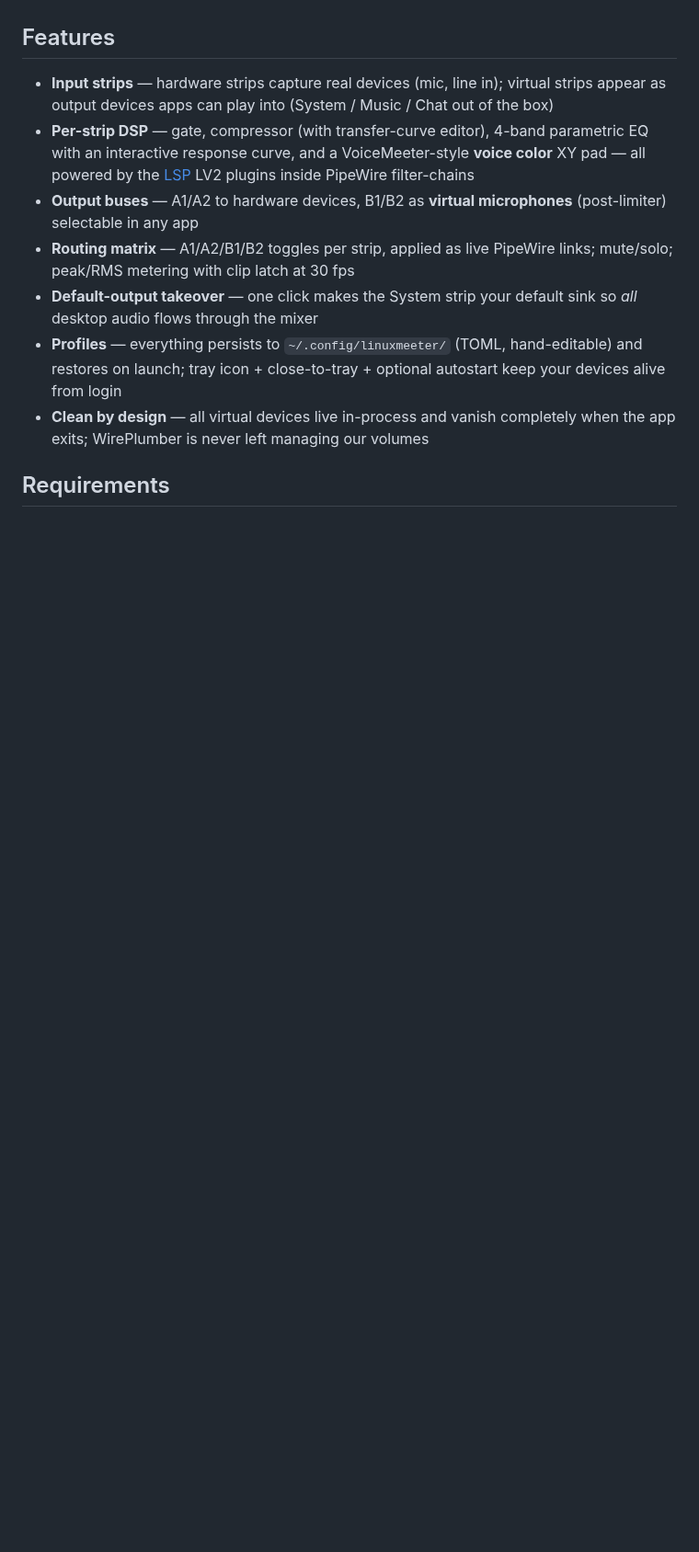
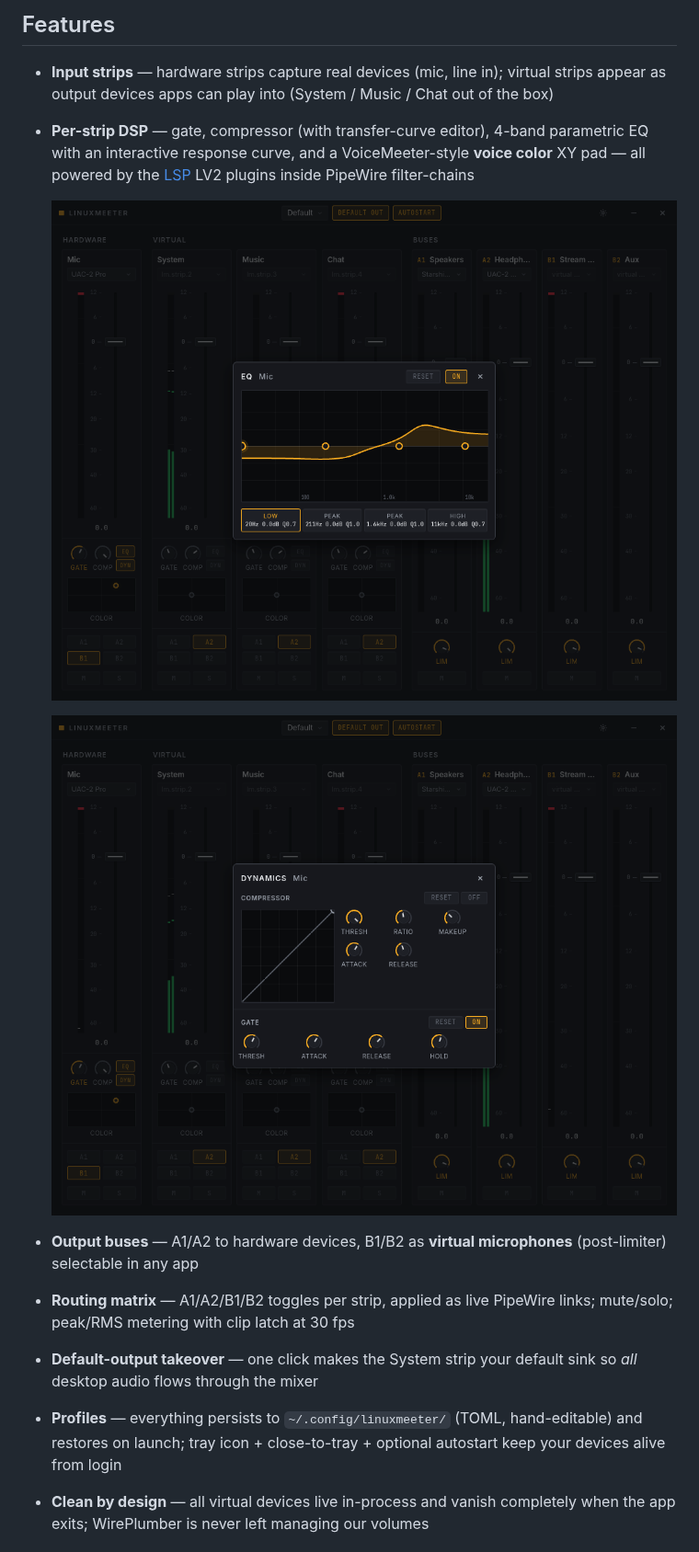
Before and after one commit to dslapelis/linuxmeeter, a Markdown page: README.md, the part around one of its changes. Shown at 92% size. Drawn GitHub-style; pictures changed too: docs/screenshot-dyn.png (added), docs/screenshot-eq.png (added); blank space fills up the shorter version.

Commit message:
README: show the mixer, EQ and dynamics panels
The README described the UI without ever showing it. Add three captures of
a live instance — the full mixer at the top, and the EQ response curve and
compressor/gate panels beside the DSP feature they document.

Co-Authored-By: Claude Opus 5 (1M context) <noreply@anthropic.com>

```diff
--- a/README.md
+++ b/README.md
@@ -14,6 +16,11 @@ OBS, or any recorder can use.
   4-band parametric EQ with an interactive response curve, and a
   VoiceMeeter-style **voice color** XY pad — all powered by the
   [LSP](https://lsp-plug.in) LV2 plugins inside PipeWire filter-chains
+
+  ![EQ panel](docs/screenshot-eq.png)
+
+  ![Dynamics panel](docs/screenshot-dyn.png)
+
 - **Output buses** — A1/A2 to hardware devices, B1/B2 as **virtual
   microphones** (post-limiter) selectable in any app
 - **Routing matrix** — A1/A2/B1/B2 toggles per strip, applied as live
```
Also changed, not shown: other parts of README.md (+2 -0 lines), docs/screenshot.png (added).
